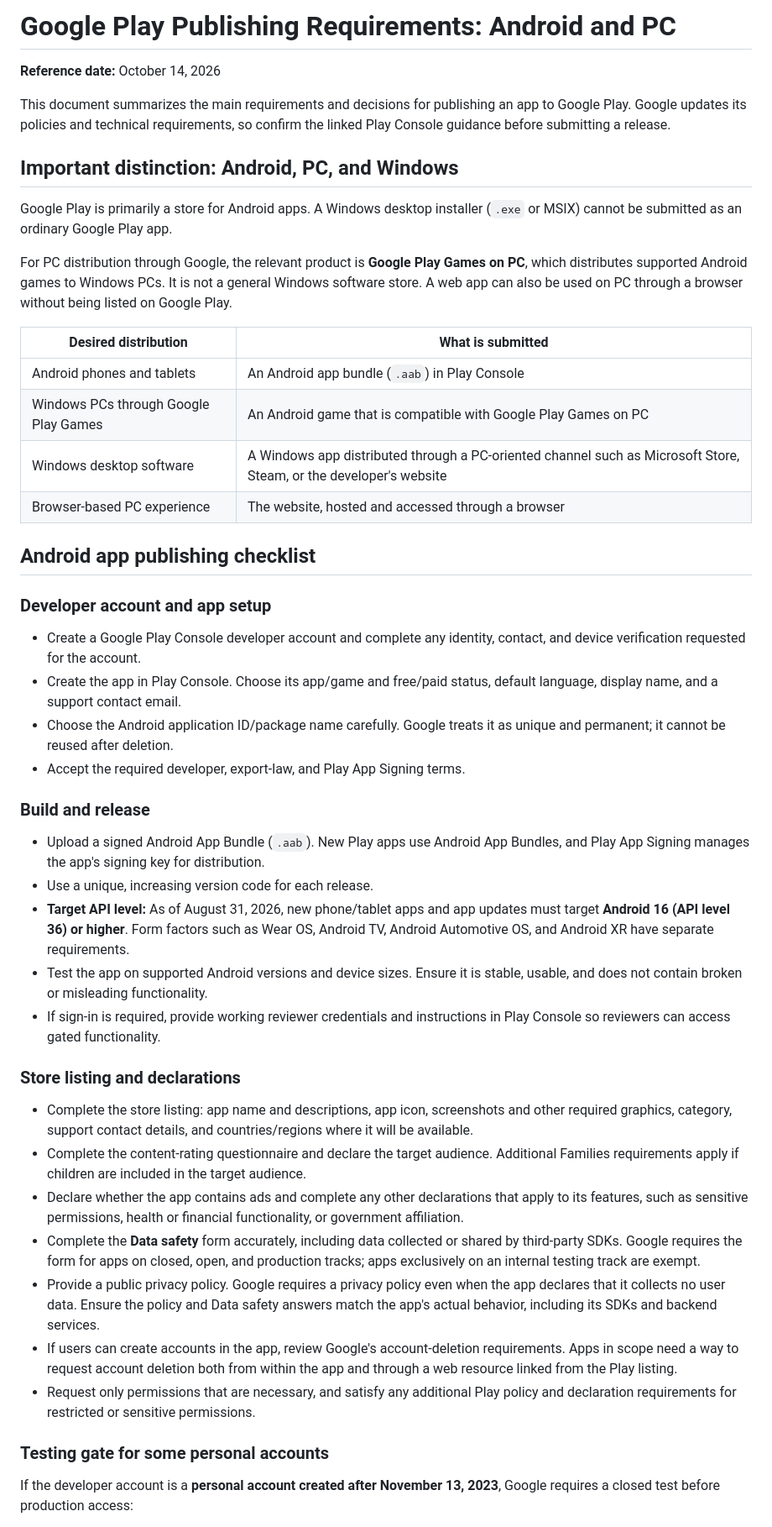
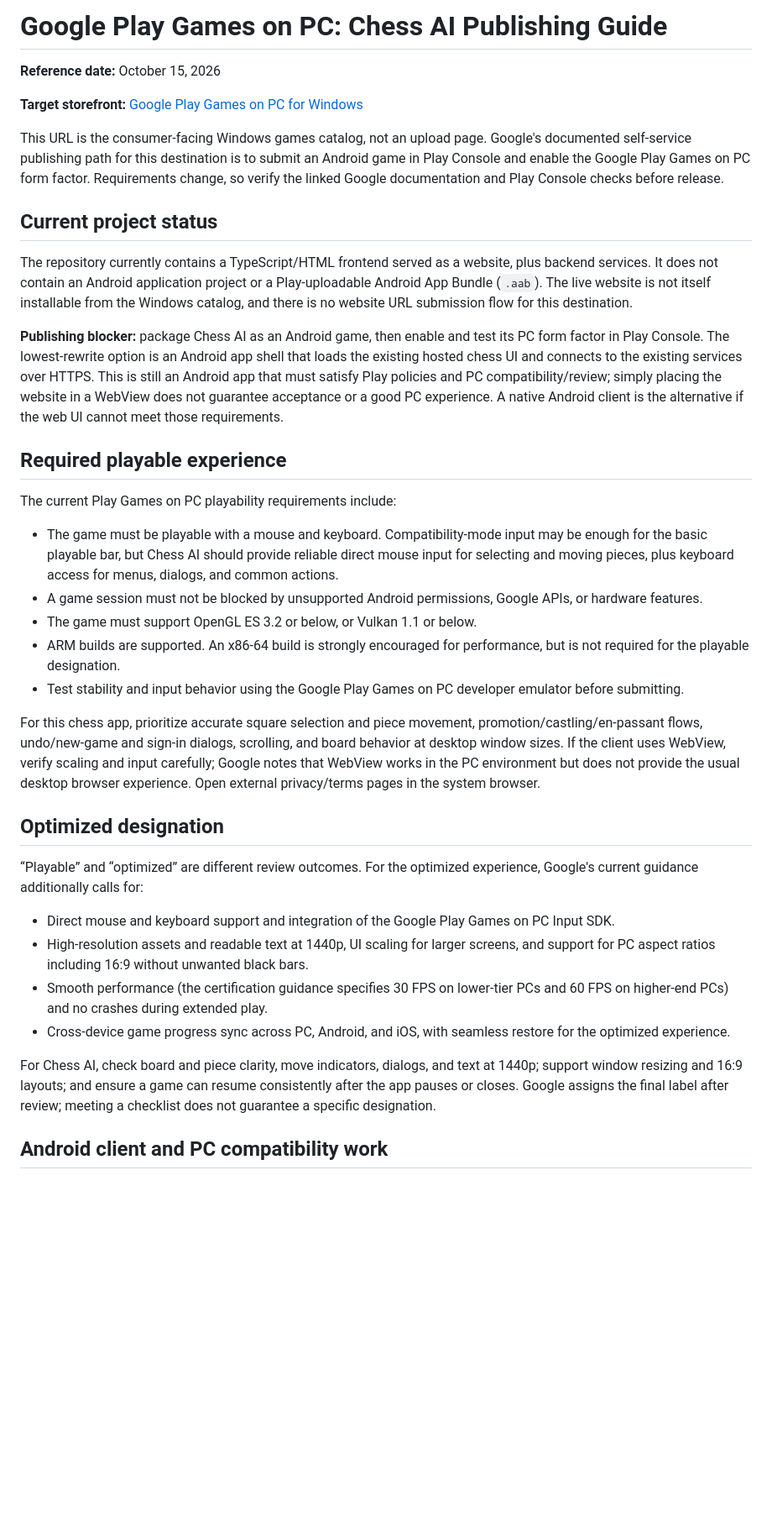
Before and after one commit to RouseRo/Chess-ai-app, a Markdown page: docs/GOOGLE_PLAY_PUBLISHING_REQUIREMENTS.md, the part around one of its changes. Shown at 84% size. Rendered like a GitHub page; blank space fills up the shorter version.

Commit message:
Updated docs for publishing to Google's Play Apps for PCs.

```diff
--- a/docs/GOOGLE_PLAY_PUBLISHING_REQUIREMENTS.md
+++ b/docs/GOOGLE_PLAY_PUBLISHING_REQUIREMENTS.md
@@ -1,50 +1,39 @@
-# Google Play Publishing Requirements: Android and PC
+# Google Play Games on PC: Chess AI Publishing Guide
 
-**Reference date:** October 14, 2026
+**Reference date:** October 15, 2026
 
-This document summarizes the main requirements and decisions for publishing an app to Google Play. Google updates its policies and technical requirements, so confirm the linked Play Console guidance before submitting a release.
+**Target storefront:** [Google Play Games on PC for Windows](https://play.google.com/store/games?device=windows)
 
-## Important distinction: Android, PC, and Windows
+This URL is the consumer-facing Windows games catalog, not an upload page. Google's documented self-service publishing path for this destination is to submit an Android game in Play Console and enable the Google Play Games on PC form factor. Requirements change, so verify the linked Google documentation and Play Console checks before release.
 
-Google Play is primarily a store for Android apps. A Windows desktop installer (`.exe` or MSIX) cannot be submitted as an ordinary Google Play app.
+## Current project status
 
-For PC distribution through Google, the relevant product is **Google Play Games on PC**, which distributes supported Android games to Windows PCs. It is not a general Windows software store. A web app can also be used on PC through a browser without being listed on Google Play.
+The repository currently contains a TypeScript/HTML frontend served as a website, plus backend services. It does not contain an Android application project or a Play-uploadable Android App Bundle (`.aab`). The live website is not itself installable from the Windows catalog, and there is no website URL submission flow for this destination.
 
-| Desired distribution | What is submitted |
-| --- | --- |
-| Android phones and tablets | An Android app bundle (`.aab`) in Play Console |
-| Windows PCs through Google Play Games | An Android game that is compatible with Google Play Games on PC |
-| Windows desktop software | A Windows app distributed through a PC-oriented channel such as Microsoft Store, Steam, or the developer's website |
-| Browser-based PC experience | The website, hosted and accessed through a browser |
+**Publishing blocker:** package Chess AI as an Android game, then enable and test its PC form factor in Play Console. The lowest-rewrite option is an Android app shell that loads the existing hosted chess UI and connects to the existing services over HTTPS. This is still an Android app that must satisfy Play policies and PC compatibility/review; simply placing the website in a WebView does not guarantee acceptance or a good PC experience. A native Android client is the alternative if the web UI cannot meet those requirements.
 
-## Android app publishing checklist
+## Required playable experience
 
-### Developer account and app setup
+The current Play Games on PC playability requirements include:
 
-- Create a Google Play Console developer account and complete any identity, contact, and device verification requested for the account.
-- Create the app in Play Console. Choose its app/game and free/paid status, default language, display name, and a support contact email.
-- Choose the Android application ID/package name carefully. Google treats it as unique and permanent; it cannot be reused after deletion.
-- Accept the required developer, export-law, and Play App Signing terms.
+- The game must be playable with a mouse and keyboard. Compatibility-mode input may be enough for the basic playable bar, but Chess AI should provide reliable direct mouse input for selecting and moving pieces, plus keyboard access for menus, dialogs, and common actions.
+- A game session must not be blocked by unsupported Android permissions, Google APIs, or hardware features.
+- The game must support OpenGL ES 3.2 or below, or Vulkan 1.1 or below.
+- ARM builds are supported. An x86-64 build is strongly encouraged for performance, but is not required for the playable designation.
+- Test stability and input behavior using the Google Play Games on PC developer emulator before submitting.
 
-### Build and release
+For this chess app, prioritize accurate square selection and piece movement, promotion/castling/en-passant flows, undo/new-game and sign-in dialogs, scrolling, and board behavior at desktop window sizes. If the client uses WebView, verify scaling and input carefully; Google notes that WebView works in the PC environment but does not provide the usual desktop browser experience. Open external privacy/terms pages in the system browser.
 
-- Upload a signed Android App Bundle (`.aab`). New Play apps use Android App Bundles, and Play App Signing manages the app's signing key for distribution.
-- Use a unique, increasing version code for each release.
-- **Target API level:** As of August 31, 2026, new phone/tablet apps and app updates must target **Android 16 (API level 36) or higher**. Form factors such as Wear OS, Android TV, Android Automotive OS, and Android XR have separate requirements.
-- Test the app on supported Android versions and device sizes. Ensure it is stable, usable, and does not contain broken or misleading functionality.
-- If sign-in is required, provide working reviewer credentials and instructions in Play Console so reviewers can access gated functionality.
+## Optimized designation
 
-### Store listing and declarations
+“Playable” and “optimized” are different review outcomes. For the optimized experience, Google's current guidance additionally calls for:
 
-- Complete the store listing: app name and descriptions, app icon, screenshots and other required graphics, category, support contact details, and countries/regions where it will be available.
-- Complete the content-rating questionnaire and declare the target audience. Additional Families requirements apply if children are included in the target audience.
-- Declare whether the app contains ads and complete any other declarations that apply to its features, such as sensitive permissions, health or financial functionality, or government affiliation.
-- Complete the **Data safety** form accurately, including data collected or shared by third-party SDKs. Google requires the form for apps on closed, open, and production tracks; apps exclusively on an internal testing track are exempt.
-- Provide a public privacy policy. Google requires a privacy policy even when the app declares that it collects no user data. Ensure the policy and Data safety answers match the app's actual behavior, including its SDKs and backend services.
-- If users can create accounts in the app, review Google's account-deletion requirements. Apps in scope need a way to request account deletion both from within the app and through a web resource linked from the Play listing.
-- Request only permissions that are necessary, and satisfy any additional Play policy and declaration requirements for restricted or sensitive permissions.
+- Direct mouse and keyboard support and integration of the Google Play Games on PC Input SDK.
+- High-resolution assets and readable text at 1440p, UI scaling for larger screens, and support for PC aspect ratios including 16:9 without unwanted black bars.
+- Smooth performance (the certification guidance specifies 30 FPS on lower-tier PCs and 60 FPS on higher-end PCs) and no crashes during extended play.
+- Cross-device game progress sync across PC, Android, and iOS, with seamless restore for the optimized experience.
 
-### Testing gate for some personal accounts
+For Chess AI, check board and piece clarity, move indicators, dialogs, and text at 1440p; support window resizing and 16:9 layouts; and ensure a game can resume consistently after the app pauses or closes. Google assigns the final label after review; meeting a checklist does not guarantee a specific designation.
 
-If the developer account is a **personal account created after November 13, 2023**, Google requires a closed test before production access:
+## Android client and PC compatibility work
 
```
Also changed, not shown: other parts of docs/GOOGLE_PLAY_PUBLISHING_REQUIREMENTS.md (+20 -26 lines).
